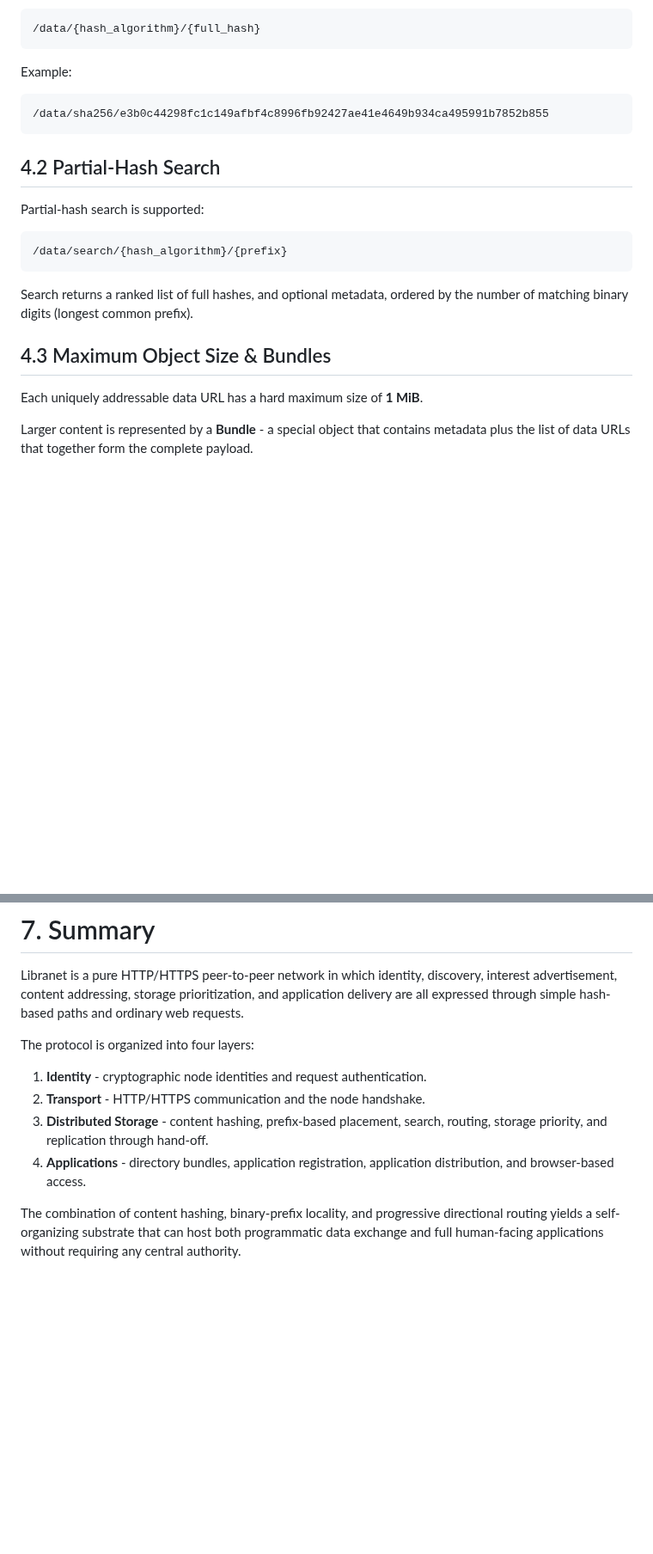
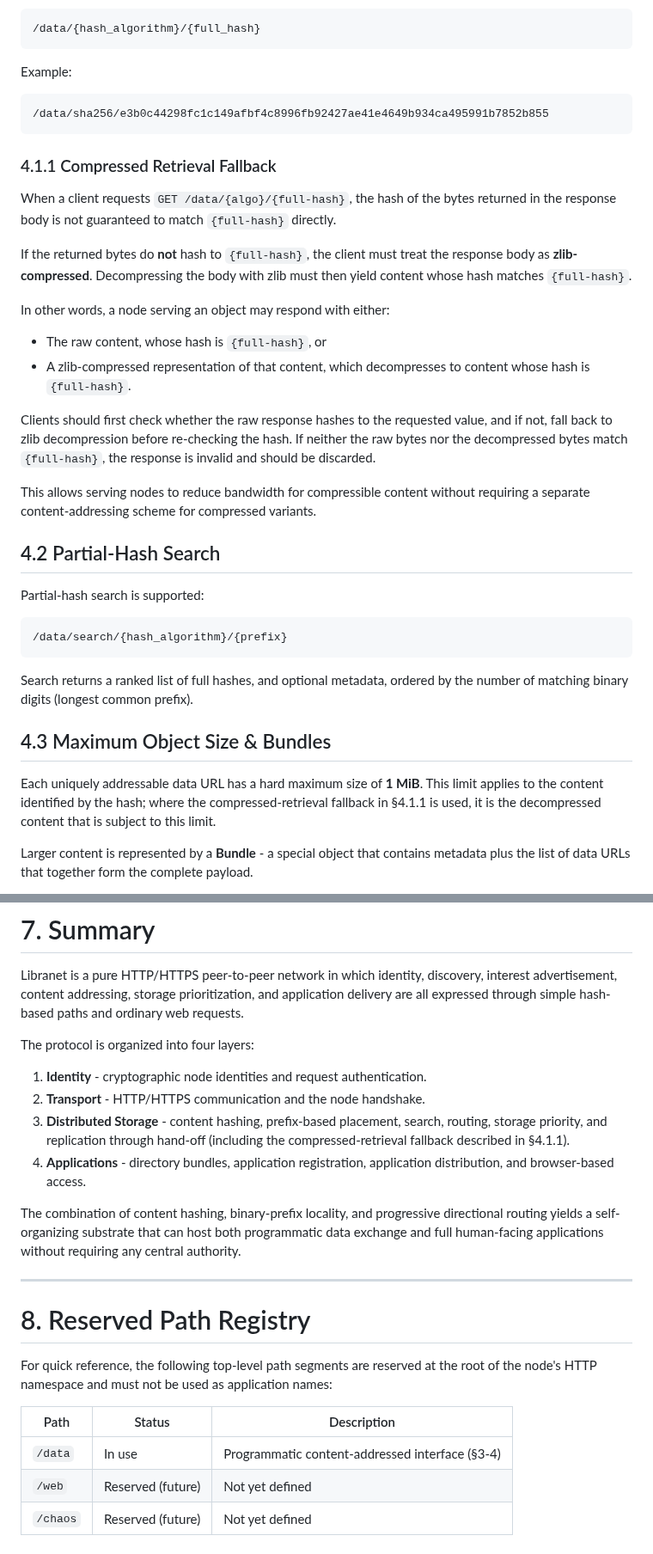
Before and after one commit to marcpage/libranet, a Markdown page: docs/HighLevelDesign.md, 2 parts joined by grey strips. Shown at 86% size. Rendered like a GitHub page; blank space fills up the shorter version.

````diff
--- a/docs/HighLevelDesign.md
+++ b/docs/HighLevelDesign.md
@@ -113,6 +121,21 @@ Example:
 /data/sha256/e3b0c44298fc1c149afbf4c8996fb92427ae41e4649b934ca495991b7852b855
 ```
 
+### 4.1.1 Compressed Retrieval Fallback
+
+When a client requests `GET /data/{algo}/{full-hash}`, the hash of the bytes returned in the response body is not guaranteed to match `{full-hash}` directly.
+
+If the returned bytes do **not** hash to `{full-hash}`, the client must treat the response body as **zlib-compressed**. Decompressing the body with zlib must then yield content whose hash matches `{full-hash}`.
+
+In other words, a node serving an object may respond with either:
+
+* The raw content, whose hash is `{full-hash}`, or
+* A zlib-compressed representation of that content, which decompresses to content whose hash is `{full-hash}`.
+
+Clients should first check whether the raw response hashes to the requested value, and if not, fall back to zlib decompression before re-checking the hash. If neither the raw bytes nor the decompressed bytes match `{full-hash}`, the response is invalid and should be discarded.
+
+This allows serving nodes to reduce bandwidth for compressible content without requiring a separate content-addressing scheme for compressed variants.
+
 ## 4.2 Partial-Hash Search
 
 Partial-hash search is supported:
@@ -125,7 +148,7 @@ Search returns a ranked list of full hashes, and optional metadata, ordered by t
 
 ## 4.3 Maximum Object Size & Bundles
 
-Each uniquely addressable data URL has a hard maximum size of **1 MiB**.
+Each uniquely addressable data URL has a hard maximum size of **1 MiB**. This limit applies to the content identified by the hash; where the compressed-retrieval fallback in §4.1.1 is used, it is the decompressed content that is subject to this limit.
 
 Larger content is represented by a **Bundle** - a special object that contains metadata plus the list of data URLs that together form the complete payload.
 
@@ -335,7 +359,19 @@ The protocol is organized into four layers:
 
 1. **Identity** - cryptographic node identities and request authentication.
 2. **Transport** - HTTP/HTTPS communication and the node handshake.
-3. **Distributed Storage** - content hashing, prefix-based placement, search, routing, storage priority, and replication through hand-off.
+3. **Distributed Storage** - content hashing, prefix-based placement, search, routing, storage priority, and replication through hand-off (including the compressed-retrieval fallback described in §4.1.1).
 4. **Applications** - directory bundles, application registration, application distribution, and browser-based access.
 
 The combination of content hashing, binary-prefix locality, and progressive directional routing yields a self-organizing substrate that can host both programmatic data exchange and full human-facing applications without requiring any central authority.
+
+---
+
+# 8. Reserved Path Registry
+
+For quick reference, the following top-level path segments are reserved at the root of the node's HTTP namespace and must not be used as application names:
+
+| Path      | Status            | Description                                      |
+| --------- | ----------------- | ------------------------------------------------- |
+| `/data`   | In use            | Programmatic content-addressed interface (§3-4)  |
+| `/web`    | Reserved (future) | Not yet defined                                   |
+| `/chaos`  | Reserved (future) | Not yet defined                                   |
````
Also changed, not shown: other parts of docs/HighLevelDesign.md (+13 -4 lines).
